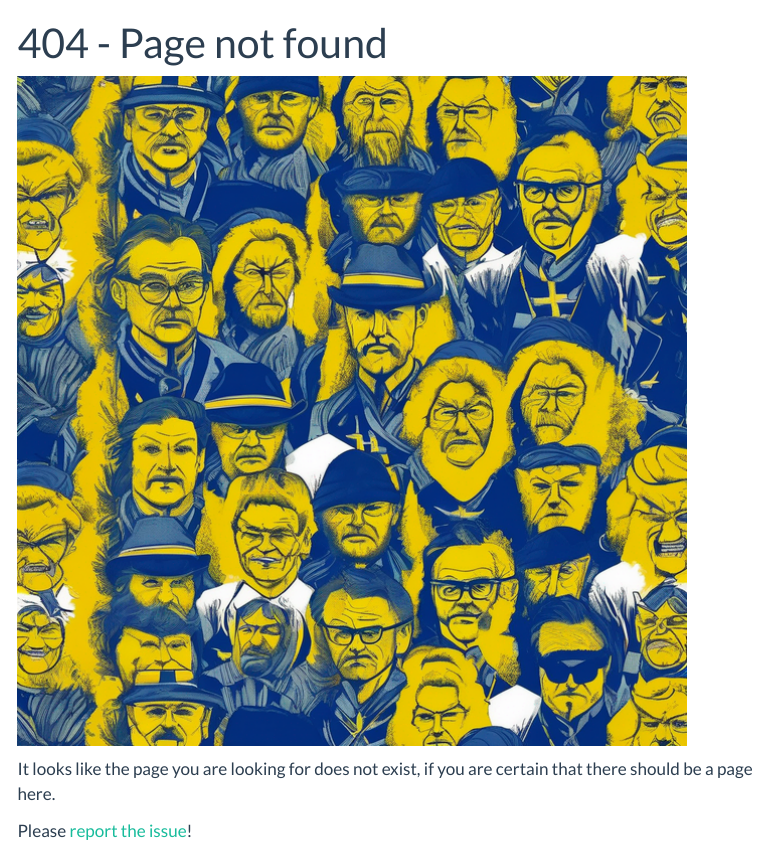
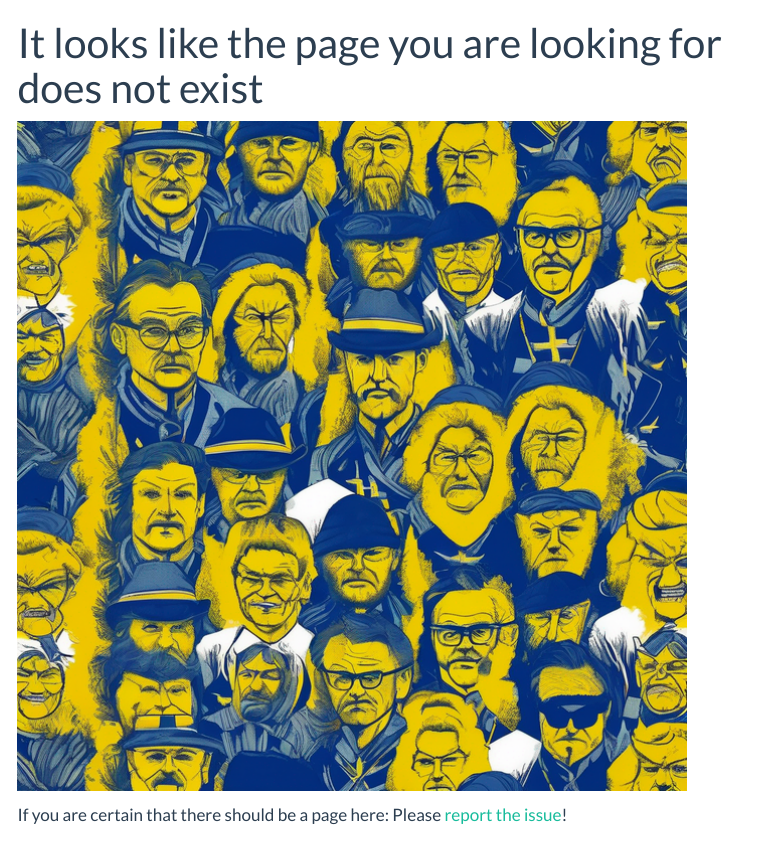
Before and after one commit to ContentiousGatherings/website, a Quarto document (404.qmd): the page in a window 1100 px wide, from its top. Rendered offline with R 4.5, knitr and Pandoc in place of Quarto, with nearby package versions; menus at the side of the page are left out.

Commit message:
Stylize 404 page

```diff
--- a/404.qmd
+++ b/404.qmd
@@ -1,10 +1,9 @@
 ---
-title: "404 - Page not found"
+title: "It looks like the page you are looking for does not exist"
 ---
 
 ![](assets/images/cg.png)
 
-It looks like the page you are looking for does not exist,
-if you are certain that there should be a page here.
 
+If you are certain that there should be a page here:
 Please [report the issue](https://github.com/ContentiousGatherings/issues/new)!
```
